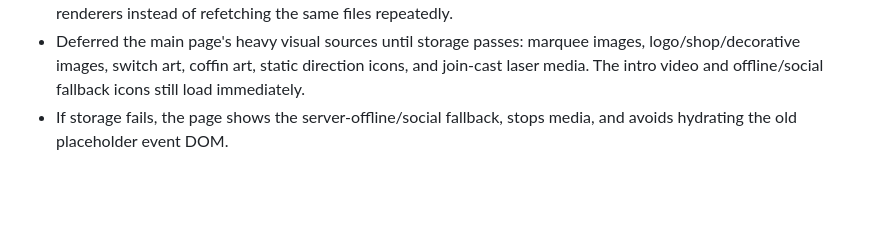
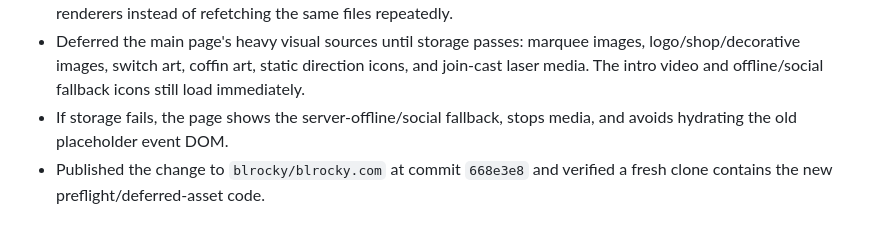
Before and after one commit to blrocky/blrocky.com, a Markdown page: PROJECT_LOG.md, the part around the change. GitHub-like rendering; blank space fills up the shorter version.

Commit message:
Record storage preflight deployment

```diff
--- a/PROJECT_LOG.md
+++ b/PROJECT_LOG.md
@@ -1281,3 +1281,4 @@ This file records concrete project changes made during assisted work. Each entry
 - Cached JSON fetch promises so the preflighted data is reused by the venue, promo, generic event, and static-info renderers instead of refetching the same files repeatedly.
 - Deferred the main page's heavy visual sources until storage passes: marquee images, logo/shop/decorative images, switch art, coffin art, static direction icons, and join-cast laser media. The intro video and offline/social fallback icons still load immediately.
 - If storage fails, the page shows the server-offline/social fallback, stops media, and avoids hydrating the old placeholder event DOM.
+- Published the change to `blrocky/blrocky.com` at commit `668e3e8` and verified a fresh clone contains the new preflight/deferred-asset code.
```
